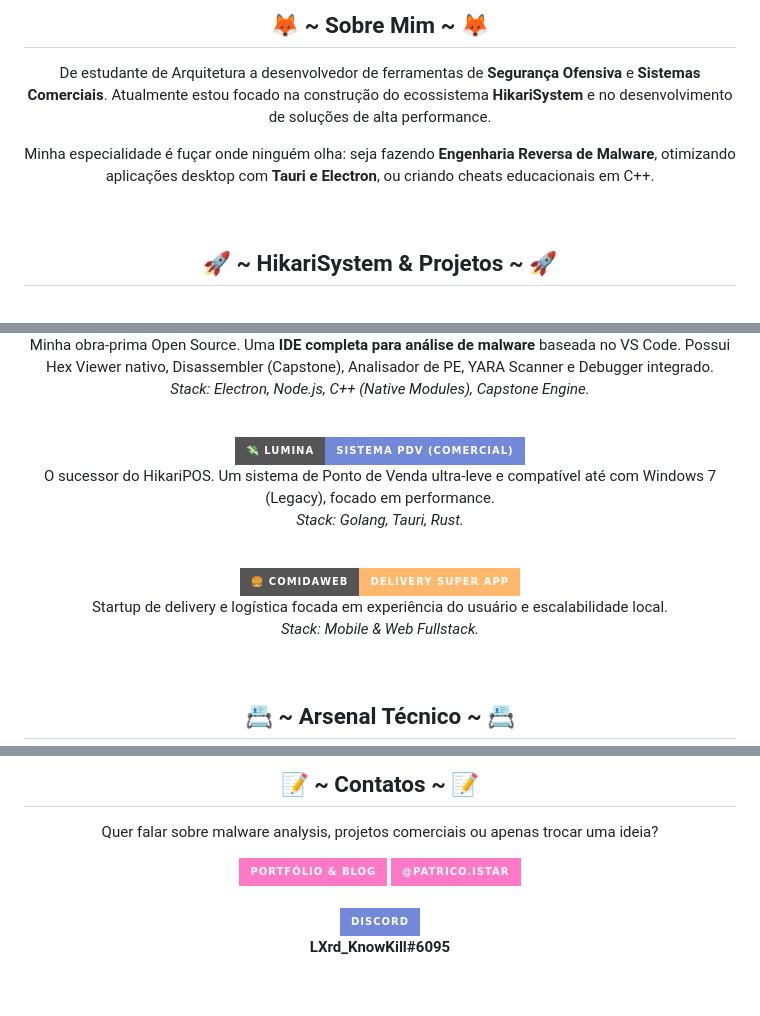
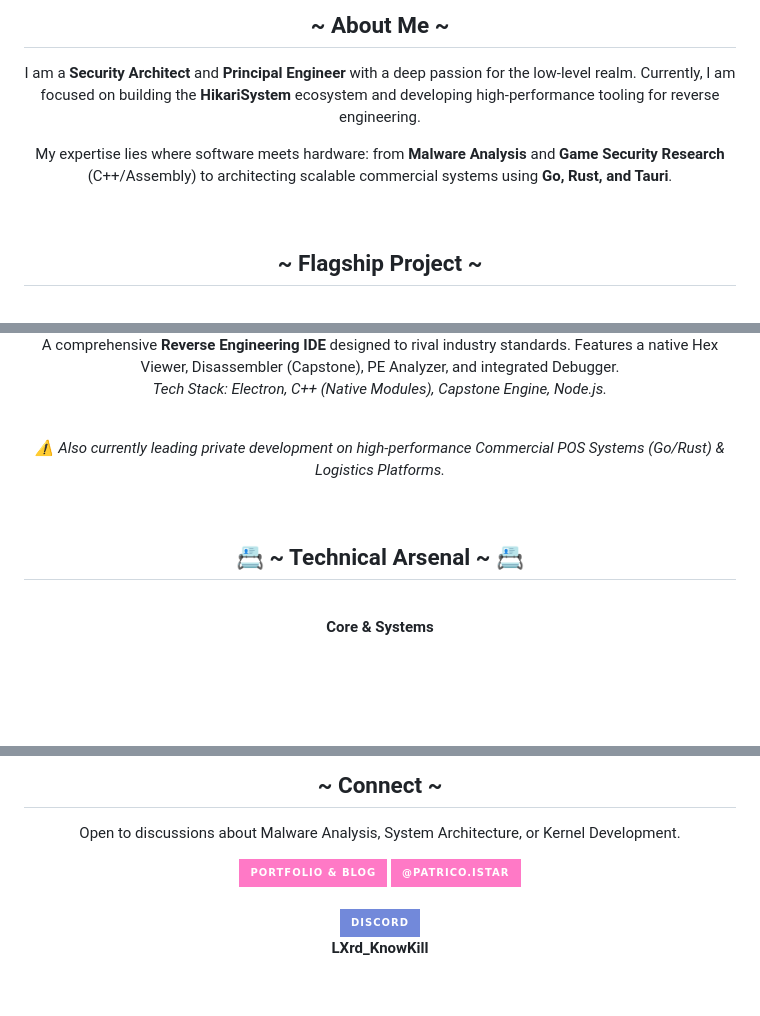
Before and after one commit to LXrdKnowkill/LXrdKnowkill, a Markdown page: README.md, 3 parts joined by grey strips. GitHub-like rendering; badges without logos; blank space fills up the shorter version.

Commit message:
Update README with improved content and formatting

```diff
--- a/README.md
+++ b/README.md
@@ -9,20 +11,20 @@
 <br>
 
 <div align="center">
-  <h2 align="center"> 🦊 ~ Sobre Mim ~ 🦊 </h2>
-  <p>
-    De estudante de Arquitetura a desenvolvedor de ferramentas de <strong>Segurança Ofensiva</strong> e <strong>Sistemas Comerciais</strong>.
-    Atualmente estou focado na construção do ecossistema <strong>HikariSystem</strong> e no desenvolvimento de soluções de alta performance.
+  <h2 align="center">  ~ About Me ~  </h2>
+  <p align="center" width="600">
+    I am a <strong>Security Architect</strong> and <strong>Principal Engineer</strong> with a deep passion for the low-level realm.
+    Currently, I am focused on building the <strong>HikariSystem</strong> ecosystem and developing high-performance tooling for reverse engineering.
   </p>
-  <p>
-    Minha especialidade é fuçar onde ninguém olha: seja fazendo <strong>Engenharia Reversa de Malware</strong>, otimizando aplicações desktop com <strong>Tauri e Electron</strong>, ou criando cheats educacionais em C++.
+  <p align="center" width="600">
+    My expertise lies where software meets hardware: from <strong>Malware Analysis</strong> and <strong>Game Security Research</strong> (C++/Assembly) to architecting scalable commercial systems using <strong>Go, Rust, and Tauri</strong>.
   </p>
 </div>
 
 <br>
 
 <div align="center">
-  <h2 align="center">🚀 ~ HikariSystem & Projetos ~ 🚀</h2>
+  <h2 align="center"> ~ Flagship Project ~ </h2>
   <br>
 
   <a href="https://github.com/LXrdKnowkill/HikariSystem-HexCore">
@@ -30,37 +32,20 @@
   </a>
-  <p>
-    Minha obra-prima Open Source. Uma <strong>IDE completa para análise de malware</strong> baseada no VS Code.
-    Possui Hex Viewer nativo, Disassembler (Capstone), Analisador de PE, YARA Scanner e Debugger integrado.
+  <p align="center">
+    A comprehensive <strong>Reverse Engineering IDE</strong> designed to rival industry standards.
+    Features a native Hex Viewer, Disassembler (Capstone), PE Analyzer, and integrated Debugger.
     <br>
-    <em>Stack: Electron, Node.js, C++ (Native Modules), Capstone Engine.</em>
+    <em>Tech Stack: Electron, C++ (Native Modules), Capstone Engine, Node.js.</em>
   </p>
 
   <br>
 
-  <a href="#">
-    <img src="https://img.shields.io/badge/💸%20Lumina-Sistema%20PDV%20(Comercial)-7289DA?style=for-the-badge&logo=go&logoColor=white"/>
-  </a>
-  <p>
-    O sucessor do HikariPOS. Um sistema de Ponto de Venda ultra-leve e compatível até com Windows 7 (Legacy), focado em performance.
-    <br>
-    <em>Stack: Golang, Tauri, Rust.</em>
-  </p>
-
-  <br>
-
-  <a href="#">
-    <img src="https://img.shields.io/badge/🍔%20ComidaWeb-Delivery%20Super%20App-ffb86c?style=for-the-badge&logo=ubereats&logoColor=white"/>
-  </a>
-  <p>
-    Startup de delivery e logística focada em experiência do usuário e escalabilidade local.
-    <br>
-    <em>Stack: Mobile & Web Fullstack.</em>
-  </p>
+  <p><em>⚠️ Also currently leading private development on high-performance Commercial POS Systems (Go/Rust) & Logistics Platforms.</em></p>
 </div>
 
 <br>
 
 <div align="center">
-  <h2 align="center">📇 ~ Arsenal Técnico ~ 📇</h2>
+  <h2 align="center">📇 ~ Technical Arsenal ~ 📇</h2>
   <br>
+  <p><strong>Core & Systems</strong></p>
   <a href="https://skillicons.dev">
@@ -84,18 +79,18 @@
 <br>
 
 <div align="center">
-  <h2 align="center">📝 ~ Contatos ~ 📝</h2>
-  <p>Quer falar sobre malware analysis, projetos comerciais ou apenas trocar uma ideia?</p>
+  <h2 align="center"> ~ Connect ~ </h2>
+  <p>Open to discussions about Malware Analysis, System Architecture, or Kernel Development.</p>
 
   <a href="https://lxrdknowkill.github.io/LXrdKnowkill/" target="_blank">
-    <img src="https://img.shields.io/badge/-Portfólio%20&%20Blog-ff79c6?style=for-the-badge&logo=firefox&logoColor=white" alt="Portfolio Badge">
+    <img src="https://img.shields.io/badge/-Portfolio%20&%20Blog-ff79c6?style=for-the-badge&logo=firefox&logoColor=white" alt="Portfolio Badge">
   </a>
   <a href="https://instagram.com/patrico.istar" target="_blank">
     <img src="https://img.shields.io/badge/-@patrico.istar-ff79c6?style=for-the-badge&logo=instagram&logoColor=white" alt="Instagram Badge">
   </a>
   <br><br>
   <img src="https://img.shields.io/badge/Discord-7289DA?style=for-the-badge&logo=discord&logoColor=white" alt="Discord Badge"/>
-  <p><b>LXrd_KnowKill#6095</b></p>
+  <p><b>LXrd_KnowKill</b></p>
 </div>
 
 <br>
```
Also changed, not shown: other parts of README.md (+29 -14 lines).
